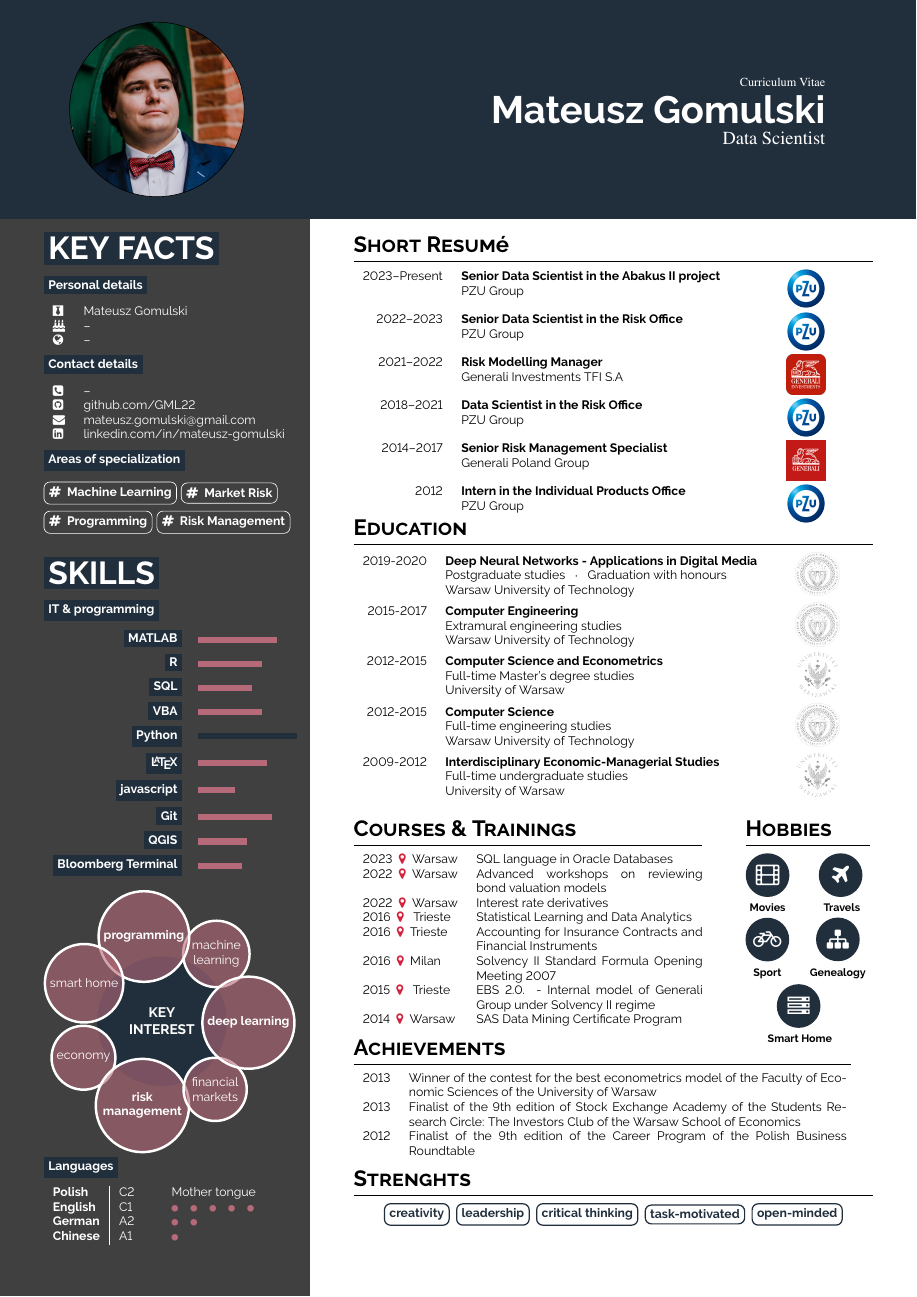
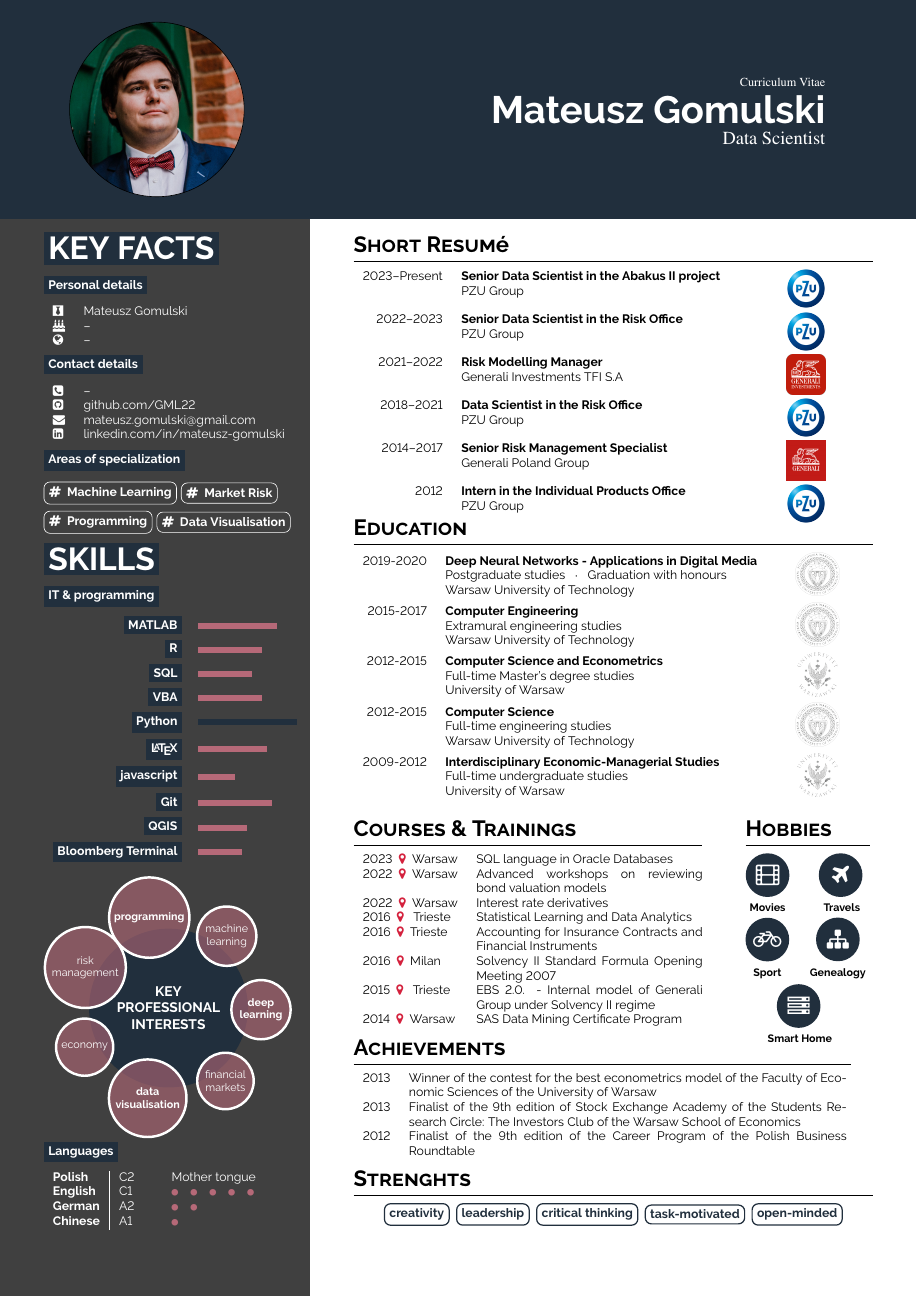
Before and after one commit to GML22/GML-CV, a LaTeX CV (gml_cv.tex, which reads cls/gml_cv_sets.cls): page 1 of 2. Compiled offline with pdfLaTeX.

Commit message:
Small corrections in key interest diagram

```diff
--- a/cls/gml_cv_sets.cls
+++ b/cls/gml_cv_sets.cls
@@ -87,9 +87,9 @@
 
 % Inspiration from:
 % https://github.com/Johayon/Data-Scientist-Resume-LaTeX/blob/master/twentysecondcv.cls
-\smartdiagramset{bubble center node font = \footnotesize,bubble node font =
-\footnotesize, bubble center node size = 0.5cm, bubble node size = 0.5cm,
-distance center/other bubbles = 0.5cm, distance text center bubble = 0.5cm,
+\smartdiagramset{bubble center node font = \scriptsize, bubble node font =
+\scriptsize, bubble center node size = 0.4cm, bubble node size = 0.4cm,
+distance center/other bubbles = 0.3cm, distance text center bubble = 0.4cm,
 bubble center node color = bluecol, bubble center node font = \small, set
 color list = {purplecol, purplecol, purplecol, purplecol, purplecol,
 purplecol, purplecol, purplecol, purplecol}, bubble fill opacity = 0.6,
--- a/gml_cv.tex
+++ b/gml_cv.tex
@@ -63,8 +63,8 @@ Mateusz Gomulski}}{{\color{whitecol} \large Data Scientist}}{
 \aostag{\faHashtag ~ Market Risk} \\
 \newline
 \aostag{\faHashtag ~ Programming}
-\aostag{\faHashtag ~ Risk Management}
-\bigskip
+\aostag{\faHashtag ~ Data Visualisation}
+\smallskip
 
 % Skills
 \bgupper{bluecol}{white}{Skills} \\
@@ -90,11 +90,11 @@ Mateusz Gomulski}}{{\color{whitecol} \large Data Scientist}}{
 \end{minipage}
 \smallskip
 
-% Key interest
-\bubblediagram{{\textbf{KEY} \\\textbf{INTEREST}},
-machine \\ learning, \textbf{programming}, smart home, economy,
-\textbf{risk} \\ \textbf{management}, financial \\ markets, \textbf{deep
-learning}}
+% Key professional interests
+\bubblediagram{{\textbf{KEY} \\ \textbf{PROFESSIONAL} \\ \textbf{INTERESTS}},
+machine \\ learning, \textbf{programming}, risk \\ management, economy,
+\textbf{data} \\ \textbf{visualisation}, financial \\ markets,
+\textbf{deep} \\ \textbf{learning}}
 \vspace{-1em}
 
 % Languages
```
Also changed, not shown: gml_cv.tex (2 more changed lines).
